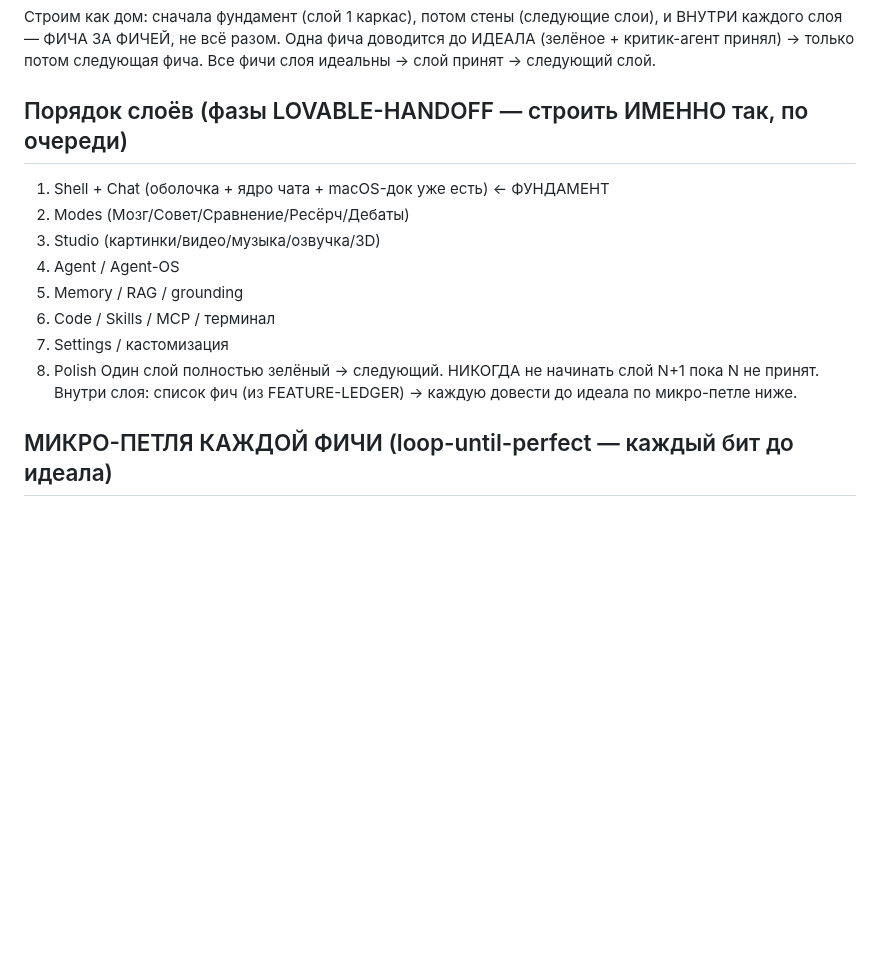
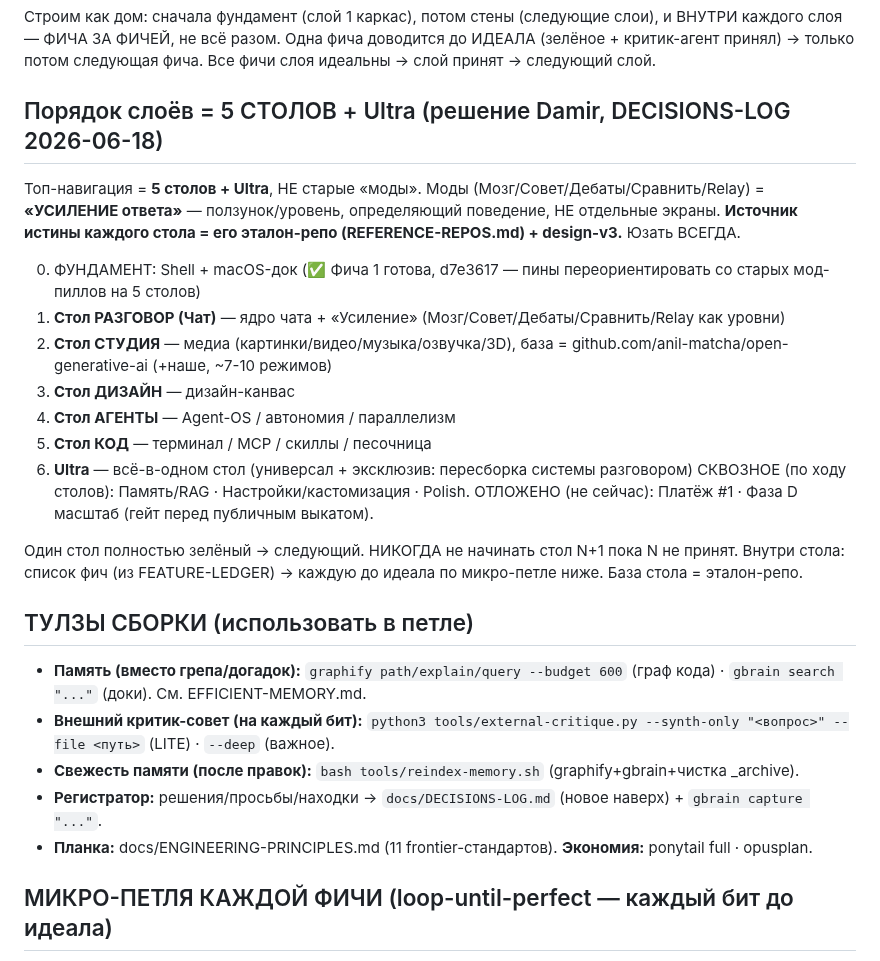
Before and after one commit to d14life/taiga-backend, a Markdown page: docs/TEST-WORKFLOW.md, the part around the change. Rendered like a GitHub page; blank space fills up the shorter version.

Commit message:
plan: sync to '5 столов + Усиление' decision + wire new tools into the plan
Per Damir's build-session decisions (DECISIONS-LOG): structure is 5 столов + Ultra
(Разговор/Студия/Дизайн/Агенты/Код + Ultra), not the old '8 phases/Modes'. Modes =
'УСИЛЕНИЕ ответа' (behavior level), not separate screens. Each стол's source of
truth = its reference repo (REFERENCE-REPOS.md) + design-v3. Studio bases on
anil-matcha/open-generative-ai.
- TEST-WORKFLOW: layer order rewritten to the 5 столов; added a build-tools block
  (memory commands, external-critique, reindex, recorder, principles, economy).
- MANIFEST: 5-стол structure guardrail (overrides old phases).
- LOVABLE-HANDOFF: status banner — it's now the API/token reference, build order is
  the 5-стол plan.

Co-Authored-By: Claude Opus 4.8 (1M context) <noreply@anthropic.com>

```diff
--- a/docs/TEST-WORKFLOW.md
+++ b/docs/TEST-WORKFLOW.md
@@ -14,17 +14,30 @@
 каждого слоя — ФИЧА ЗА ФИЧЕЙ, не всё разом. Одна фича доводится до ИДЕАЛА (зелёное + критик-агент
 принял) → только потом следующая фича. Все фичи слоя идеальны → слой принят → следующий слой.
 
-## Порядок слоёв (фазы LOVABLE-HANDOFF — строить ИМЕННО так, по очереди)
-1. Shell + Chat (оболочка + ядро чата + macOS-док уже есть)  ← ФУНДАМЕНТ
-2. Modes (Мозг/Совет/Сравнение/Ресёрч/Дебаты)
-3. Studio (картинки/видео/музыка/озвучка/3D)
-4. Agent / Agent-OS
-5. Memory / RAG / grounding
-6. Code / Skills / MCP / терминал
-7. Settings / кастомизация
-8. Polish
-Один слой полностью зелёный → следующий. НИКОГДА не начинать слой N+1 пока N не принят.
-Внутри слоя: список фич (из FEATURE-LEDGER) → каждую довести до идеала по микро-петле ниже.
+## Порядок слоёв = 5 СТОЛОВ + Ultra (решение Damir, DECISIONS-LOG 2026-06-18)
+Топ-навигация = **5 столов + Ultra**, НЕ старые «моды». Моды (Мозг/Совет/Дебаты/Сравнить/Relay) =
+**«УСИЛЕНИЕ ответа»** — ползунок/уровень, определяющий поведение, НЕ отдельные экраны.
+**Источник истины каждого стола = его эталон-репо (REFERENCE-REPOS.md) + design-v3.** Юзать ВСЕГДА.
+
+0. ФУНДАМЕНТ: Shell + macOS-док (✅ Фича 1 готова, d7e3617 — пины переориентировать со старых мод-пиллов на 5 столов)
+1. **Стол РАЗГОВОР (Чат)** — ядро чата + «Усиление» (Мозг/Совет/Дебаты/Сравнить/Relay как уровни)
+2. **Стол СТУДИЯ** — медиа (картинки/видео/музыка/озвучка/3D), база = github.com/anil-matcha/open-generative-ai (+наше, ~7-10 режимов)
+3. **Стол ДИЗАЙН** — дизайн-канвас
+4. **Стол АГЕНТЫ** — Agent-OS / автономия / параллелизм
+5. **Стол КОД** — терминал / MCP / скиллы / песочница
+6. **Ultra** — всё-в-одном стол (универсал + эксклюзив: пересборка системы разговором)
+СКВОЗНОЕ (по ходу столов): Память/RAG · Настройки/кастомизация · Polish.
+ОТЛОЖЕНО (не сейчас): Платёж #1 · Фаза D масштаб (гейт перед публичным выкатом).
+
+Один стол полностью зелёный → следующий. НИКОГДА не начинать стол N+1 пока N не принят.
+Внутри стола: список фич (из FEATURE-LEDGER) → каждую до идеала по микро-петле ниже. База стола = эталон-репо.
+
+## ТУЛЗЫ СБОРКИ (использовать в петле)
+- **Память (вместо грепа/догадок):** `graphify path/explain/query --budget 600` (граф кода) · `gbrain search "..."` (доки). См. EFFICIENT-MEMORY.md.
+- **Внешний критик-совет (на каждый бит):** `python3 tools/external-critique.py --synth-only "<вопрос>" --file <путь>` (LITE) · `--deep` (важное).
+- **Свежесть памяти (после правок):** `bash tools/reindex-memory.sh` (graphify+gbrain+чистка _archive).
+- **Регистратор:** решения/просьбы/находки → `docs/DECISIONS-LOG.md` (новое наверх) + `gbrain capture "..."`.
+- **Планка:** docs/ENGINEERING-PRINCIPLES.md (11 frontier-стандартов). **Экономия:** ponytail full · opusplan.
 
 ## МИКРО-ПЕТЛЯ КАЖДОЙ ФИЧИ (loop-until-perfect — каждый бит до идеала)
 Для КАЖДОЙ фичи слоя гнать этот цикл, пока критик-агент не примет (2 чистых прогона подряд).
```
Also changed, not shown: docs/LOVABLE-HANDOFF.md (+6 -2 lines), docs/MANIFEST.md (+5 -0 lines).
